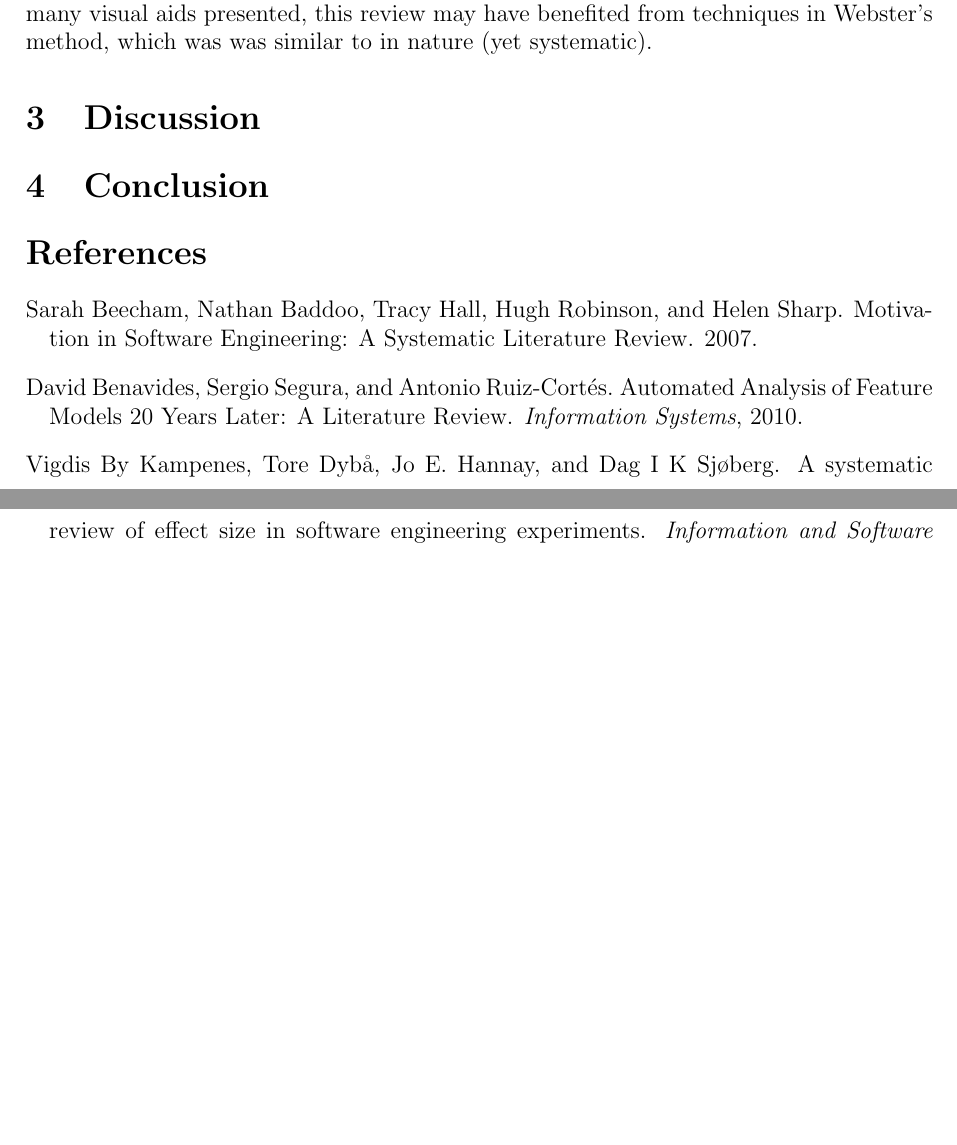
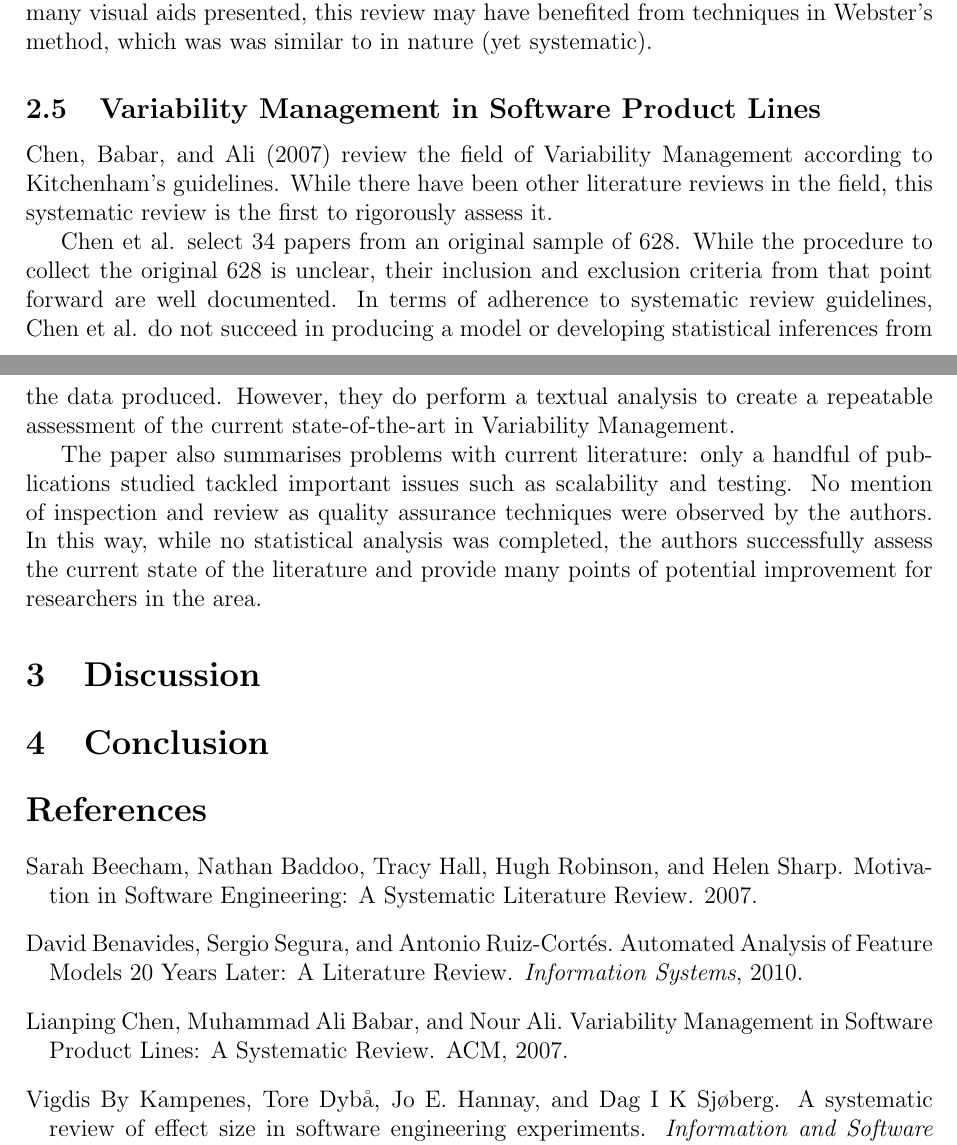
Before and after one commit to probablytom/assessed, a LaTeX paper (Level5/RMT/review.tex, which reads Level5/RMT/Chen_Variability.tex, Level5/RMT/biblio.bib): two parts of pages 4 and 5 of 5 before the commit and two parts of pages 4 and 5 of 6 after it, joined at a grey line, cut so that both start at the same text, the shorter picture padded with empty space. The pictures show the PDF file Level5/RMT/review.pdf that the author committed with the source.

Commit message:
Added cursory review of Variability management by Chen.

```diff
--- /dev/null
+++ b/Level5/RMT/Chen_Variability.tex
@@ -0,0 +1,6 @@
+\subsection{Variability Management in Software Product Lines}
+\citet*{Chen2007} review the field of Variability Management according to Kitchenham's guidelines. While there have been other literature reviews in the field, this systematic review is the first to rigorously assess it.\par
+
+\citeauthor{Chen2007} select 34 papers from an original sample of 628. While the procedure to collect the original 628 is unclear, their inclusion and exclusion criteria from that point forward are well documented. In terms of adherence to systematic review guidelines, \citeauthor{Chen2007} do not succeed in producing a model or developing statistical inferences from the data produced. However, they do perform a textual analysis to create a repeatable assessment of the current state-of-the-art in Variability Management.\par
+
+The paper also summarises problems with current literature: only a handful of publications studied tackled important issues such as scalability and testing. No mention of inspection and review as quality assurance techniques were observed by the authors. In this way, while no statistical analysis was completed, the authors successfully assess the current state of the literature and provide many points of potential improvement for researchers in the area.\par
--- a/Level5/RMT/biblio.bib
+++ b/Level5/RMT/biblio.bib
@@ -84,0 +89,4 @@ year = {2007}
+publisher = {ACM},
+title = {{Variability Management in Software Product Lines: A Systematic Review}},
+year = {2007}
+}
```
Also changed, not shown: Level5/RMT/review.tex (+4 -1 lines), Level5/RMT/review.pdf, Level5/RMT/biblio.bib (4 more changed lines).
